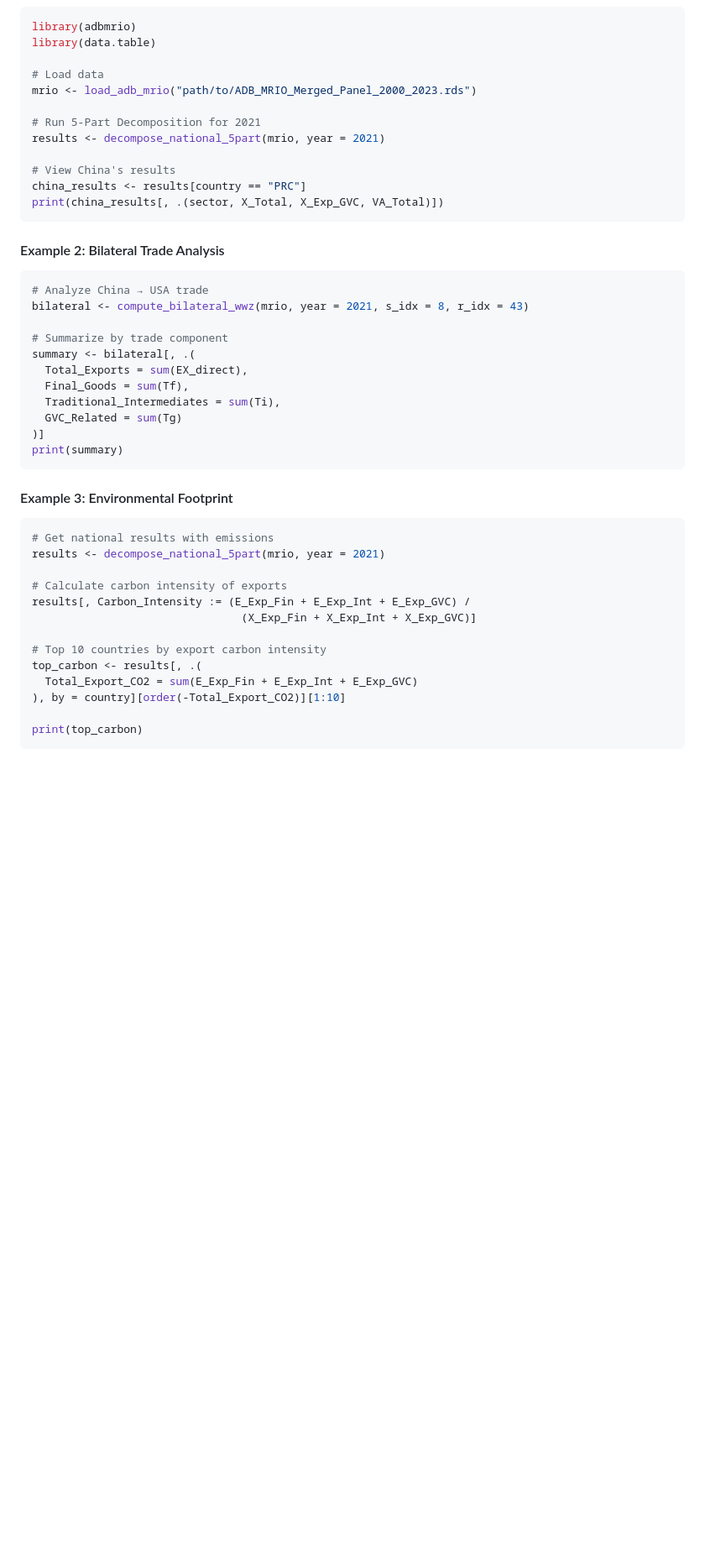
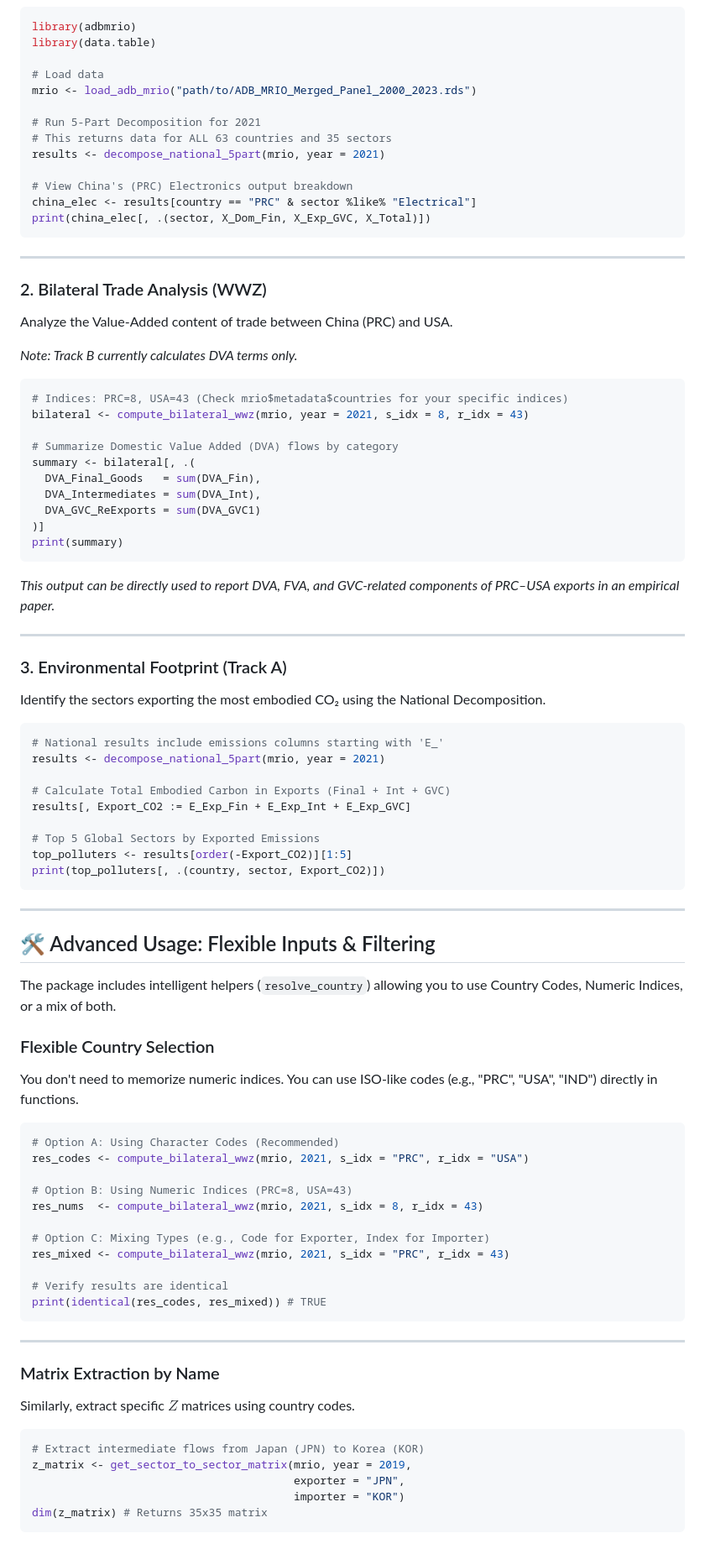
Before and after one commit to BallavBabu/adbmrio, a Markdown page: README.md, the part around the change printed below. Shown: that part at 84% size. Drawn GitHub-style; blank space fills up the shorter version.

````diff
--- a/README.md
+++ b/README.md
@@ -405,40 +248,90 @@ library(data.table)
 mrio <- load_adb_mrio("path/to/ADB_MRIO_Merged_Panel_2000_2023.rds")
 
 # Run 5-Part Decomposition for 2021
+# This returns data for ALL 63 countries and 35 sectors
 results <- decompose_national_5part(mrio, year = 2021)
 
-# View China's results
-china_results <- results[country == "PRC"]
-print(china_results[, .(sector, X_Total, X_Exp_GVC, VA_Total)])
+# View China's (PRC) Electronics output breakdown
+china_elec <- results[country == "PRC" & sector %like% "Electrical"]
+print(china_elec[, .(sector, X_Dom_Fin, X_Exp_GVC, X_Total)])
 ```
 
-#### Example 2: Bilateral Trade Analysis
+---
+
+### 2. Bilateral Trade Analysis (WWZ)
+
+Analyze the Value-Added content of trade between China (PRC) and USA.
+
+*Note: Track B currently calculates DVA terms only.*
+
 ```r
-# Analyze China → USA trade
+# Indices: PRC=8, USA=43 (Check mrio$metadata$countries for your specific indices)
 bilateral <- compute_bilateral_wwz(mrio, year = 2021, s_idx = 8, r_idx = 43)
 
-# Summarize by trade component
+# Summarize Domestic Value Added (DVA) flows by category
 summary <- bilateral[, .(
-  Total_Exports = sum(EX_direct),
-  Final_Goods = sum(Tf),
-  Traditional_Intermediates = sum(Ti),
-  GVC_Related = sum(Tg)
+  DVA_Final_Goods   = sum(DVA_Fin),
+  DVA_Intermediates = sum(DVA_Int),
+  DVA_GVC_ReExports = sum(DVA_GVC1)
 )]
 print(summary)
 ```
 
-#### Example 3: Environmental Footprint
+*This output can be directly used to report DVA, FVA, and GVC-related components of PRC–USA exports in an empirical paper.*
+
+---
+
+### 3. Environmental Footprint (Track A)
+
+Identify the sectors exporting the most embodied CO₂ using the National Decomposition.
+
 ```r
-# Get national results with emissions
+# National results include emissions columns starting with 'E_'
 results <- decompose_national_5part(mrio, year = 2021)
 
-# Calculate carbon intensity of exports
-results[, Carbon_Intensity := (E_Exp_Fin + E_Exp_Int + E_Exp_GVC) /
-                                (X_Exp_Fin + X_Exp_Int + X_Exp_GVC)]
+# Calculate Total Embodied Carbon in Exports (Final + Int + GVC)
+results[, Export_CO2 := E_Exp_Fin + E_Exp_Int + E_Exp_GVC]
 
-# Top 10 countries by export carbon intensity
-top_carbon <- results[, .(
-  Total_Export_CO2 = sum(E_Exp_Fin + E_Exp_Int + E_Exp_GVC)
-), by = country][order(-Total_Export_CO2)][1:10]
+# Top 5 Global Sectors by Exported Emissions
+top_polluters <- results[order(-Export_CO2)][1:5]
+print(top_polluters[, .(country, sector, Export_CO2)])
+```
 
-print(top_carbon)
+---
+
+## 🛠 Advanced Usage: Flexible Inputs & Filtering
+
+The package includes intelligent helpers (`resolve_country`) allowing you to use Country Codes, Numeric Indices, or a mix of both.
+
+### Flexible Country Selection
+
+You don't need to memorize numeric indices. You can use ISO-like codes (e.g., "PRC", "USA", "IND") directly in functions.
+
+```r
+# Option A: Using Character Codes (Recommended)
+res_codes <- compute_bilateral_wwz(mrio, 2021, s_idx = "PRC", r_idx = "USA")
+
+# Option B: Using Numeric Indices (PRC=8, USA=43)
+res_nums  <- compute_bilateral_wwz(mrio, 2021, s_idx = 8, r_idx = 43)
+
+# Option C: Mixing Types (e.g., Code for Exporter, Index for Importer)
+res_mixed <- compute_bilateral_wwz(mrio, 2021, s_idx = "PRC", r_idx = 43)
+
+# Verify results are identical
+print(identical(res_codes, res_mixed)) # TRUE
+```
+
+---
+
+### Matrix Extraction by Name
+
+Similarly, extract specific $Z$ matrices using country codes.
+
+```r
+# Extract intermediate flows from Japan (JPN) to Korea (KOR)
+z_matrix <- get_sector_to_sector_matrix(mrio, year = 2019,
+                                        exporter = "JPN",
+                                        importer = "KOR")
+dim(z_matrix) # Returns 35x35 matrix
+```
+
````
Also changed, not shown: other parts of README.md (+84 -161 lines).
